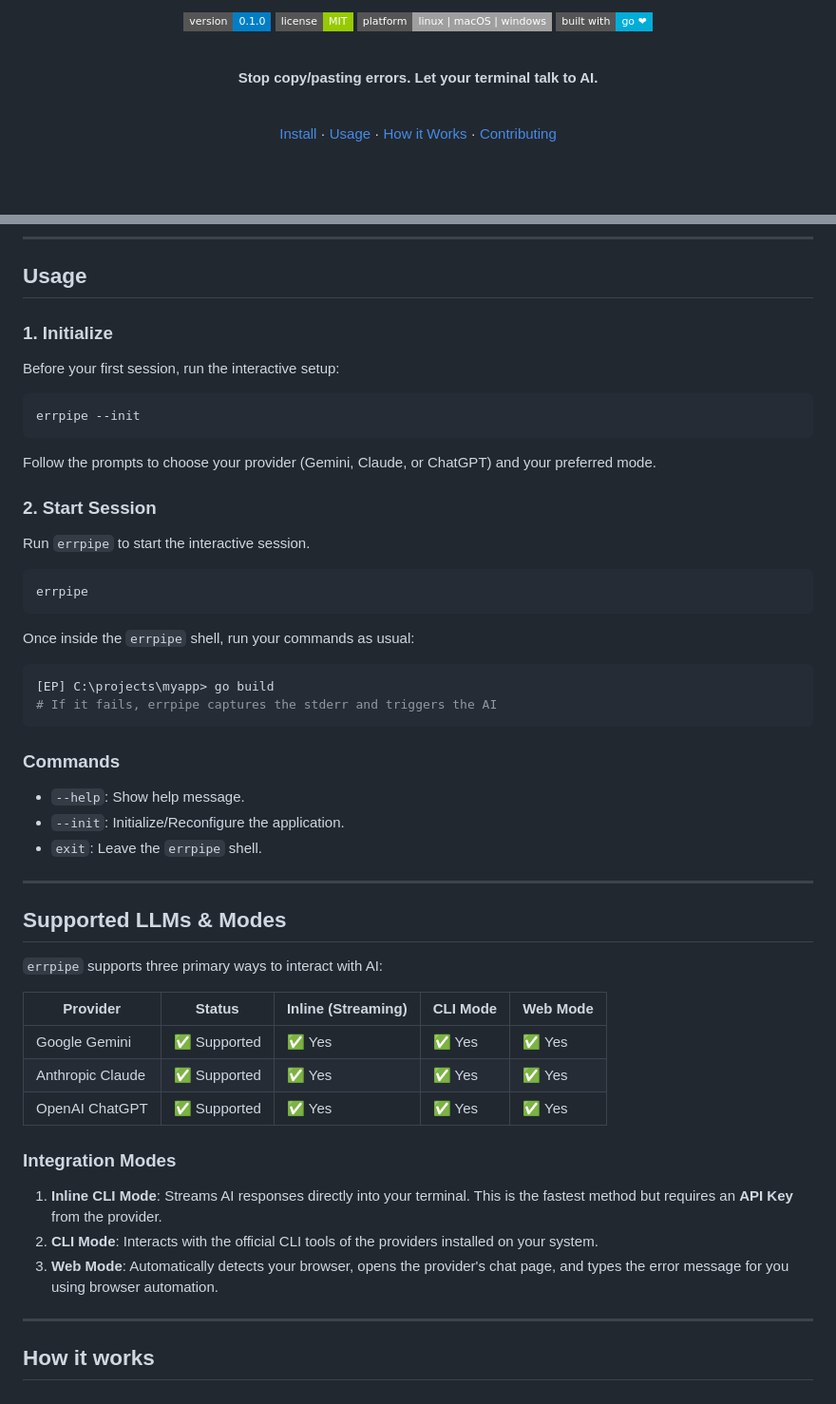
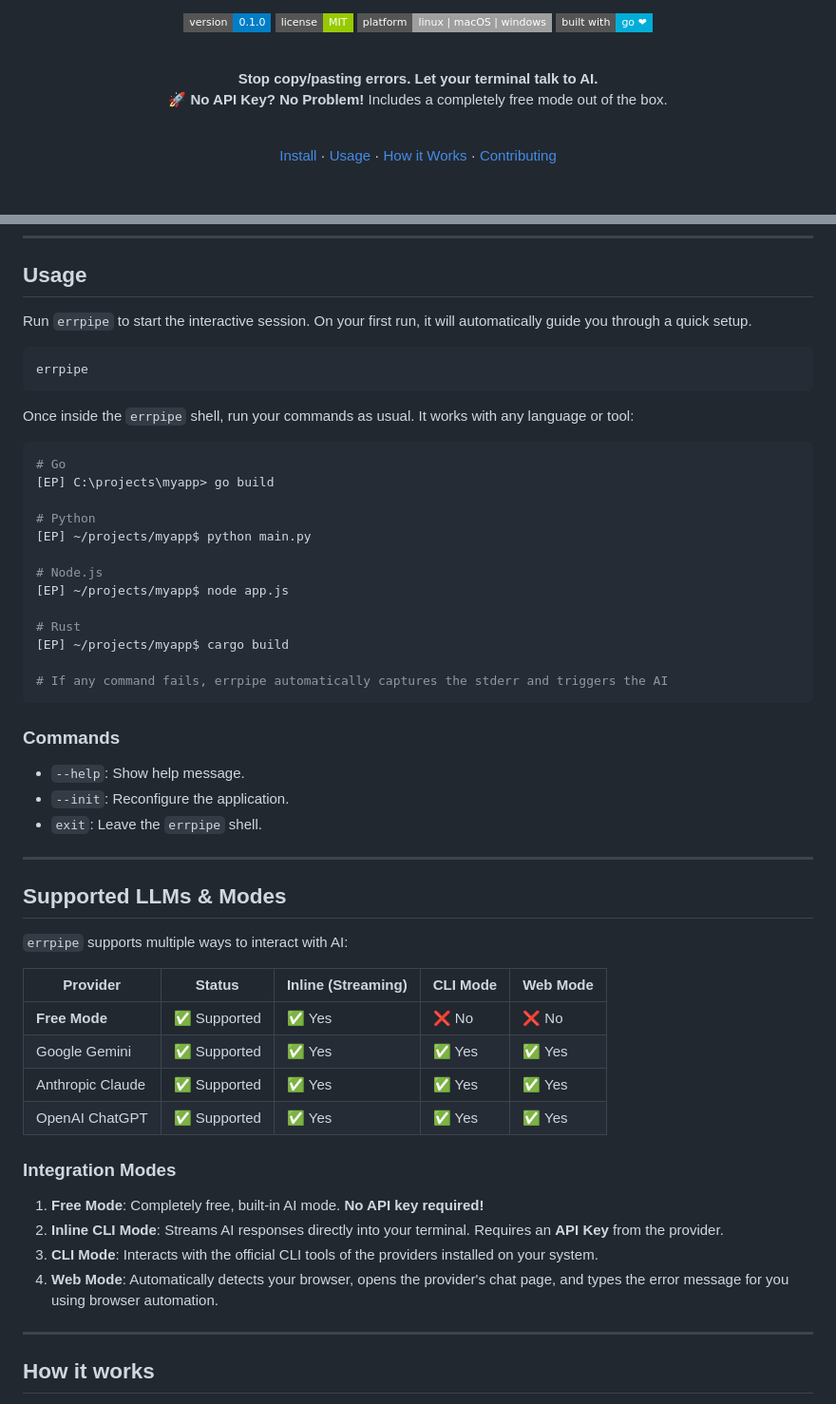
Before and after one commit to diamondosas/errpipe, a Markdown page: README.md, 2 parts joined by grey strips. Shown at 95% size. GitHub-like rendering; badges without logos.

````diff
--- a/README.md
+++ b/README.md
@@ -14,6 +14,8 @@
   <br>
 
   **Stop copy/pasting errors. Let your terminal talk to AI.**
+  <br>
+  🚀 **No API Key? No Problem!** Includes a completely free mode out of the box.
 
   <br>
 
@@ -70,49 +72,53 @@ Add the resulting binary to your system PATH.
 
 ## Usage
 
-### 1. Initialize
-Before your first session, run the interactive setup:
-
-```sh
-errpipe --init
-```
-Follow the prompts to choose your provider (Gemini, Claude, or ChatGPT) and your preferred mode.
-
-### 2. Start Session
-Run `errpipe` to start the interactive session.
+Run `errpipe` to start the interactive session. On your first run, it will automatically guide you through a quick setup.
 
 ```sh
 errpipe
 ```
 
-Once inside the `errpipe` shell, run your commands as usual:
+Once inside the `errpipe` shell, run your commands as usual. It works with any language or tool:
 
 ```sh
+# Go
 [EP] C:\projects\myapp> go build
-# If it fails, errpipe captures the stderr and triggers the AI
+
+# Python
+[EP] ~/projects/myapp$ python main.py
+
+# Node.js
+[EP] ~/projects/myapp$ node app.js
+
+# Rust
+[EP] ~/projects/myapp$ cargo build
+
+# If any command fails, errpipe automatically captures the stderr and triggers the AI
 ```
 
 ### Commands
 - `--help`: Show help message.
-- `--init`: Initialize/Reconfigure the application.
+- `--init`: Reconfigure the application.
 - `exit`: Leave the `errpipe` shell.
 
 ---
 
 ## Supported LLMs & Modes
 
-`errpipe` supports three primary ways to interact with AI:
+`errpipe` supports multiple ways to interact with AI:
 
 | Provider | Status | Inline (Streaming) | CLI Mode | Web Mode |
 |---|---|---|---|---|
+| **Free Mode** | ✅ Supported | ✅ Yes | ❌ No | ❌ No |
 | Google Gemini | ✅ Supported | ✅ Yes | ✅ Yes | ✅ Yes |
 | Anthropic Claude | ✅ Supported | ✅ Yes | ✅ Yes | ✅ Yes |
 | OpenAI ChatGPT | ✅ Supported | ✅ Yes | ✅ Yes | ✅ Yes |
 
 ### Integration Modes
-1.  **Inline CLI Mode**: Streams AI responses directly into your terminal. This is the fastest method but requires an **API Key** from the provider.
-2.  **CLI Mode**: Interacts with the official CLI tools of the providers installed on your system.
-3.  **Web Mode**: Automatically detects your browser, opens the provider's chat page, and types the error message for you using browser automation.
+1.  **Free Mode**: Completely free, built-in AI mode. **No API key required!**
+2.  **Inline CLI Mode**: Streams AI responses directly into your terminal. Requires an **API Key** from the provider.
+3.  **CLI Mode**: Interacts with the official CLI tools of the providers installed on your system.
+4.  **Web Mode**: Automatically detects your browser, opens the provider's chat page, and types the error message for you using browser automation.
 
 ---
 
````
